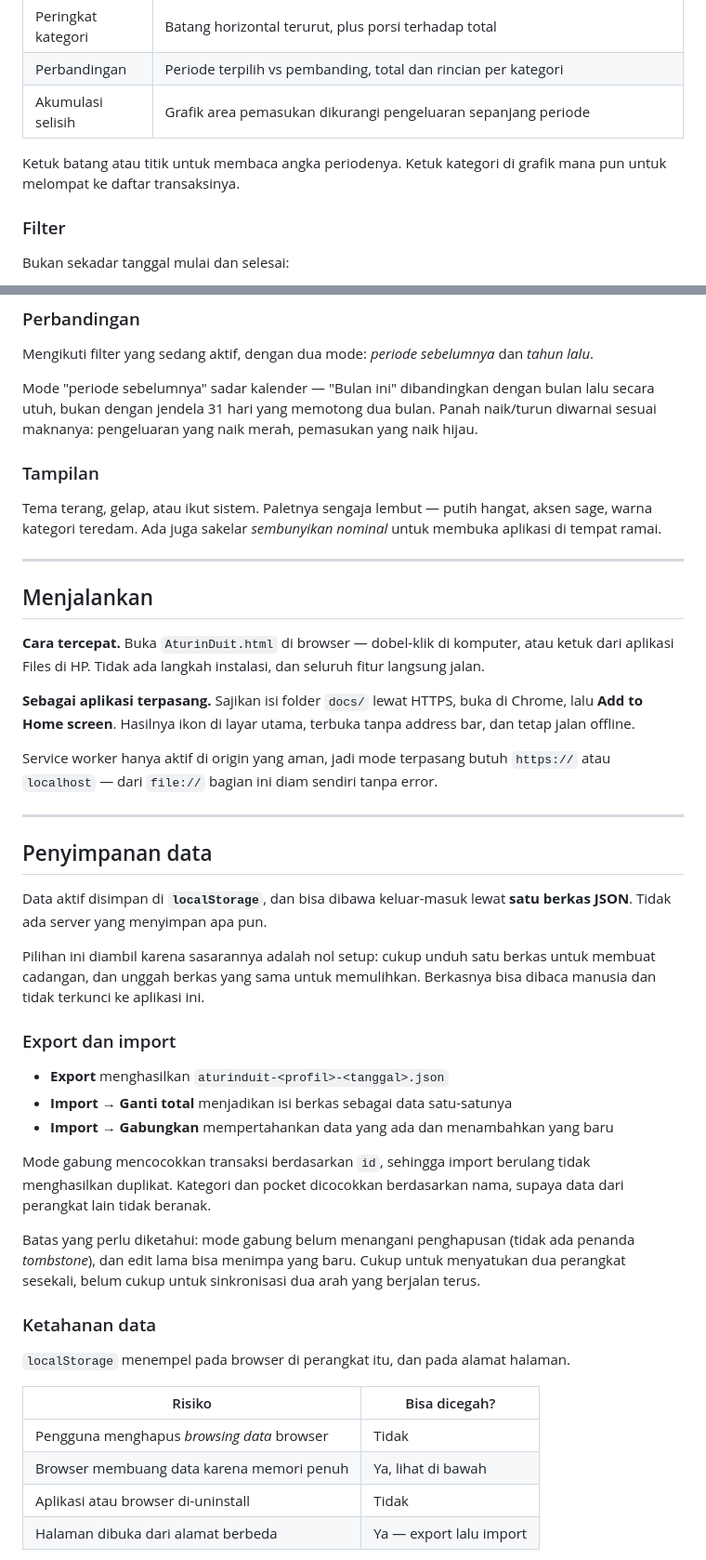
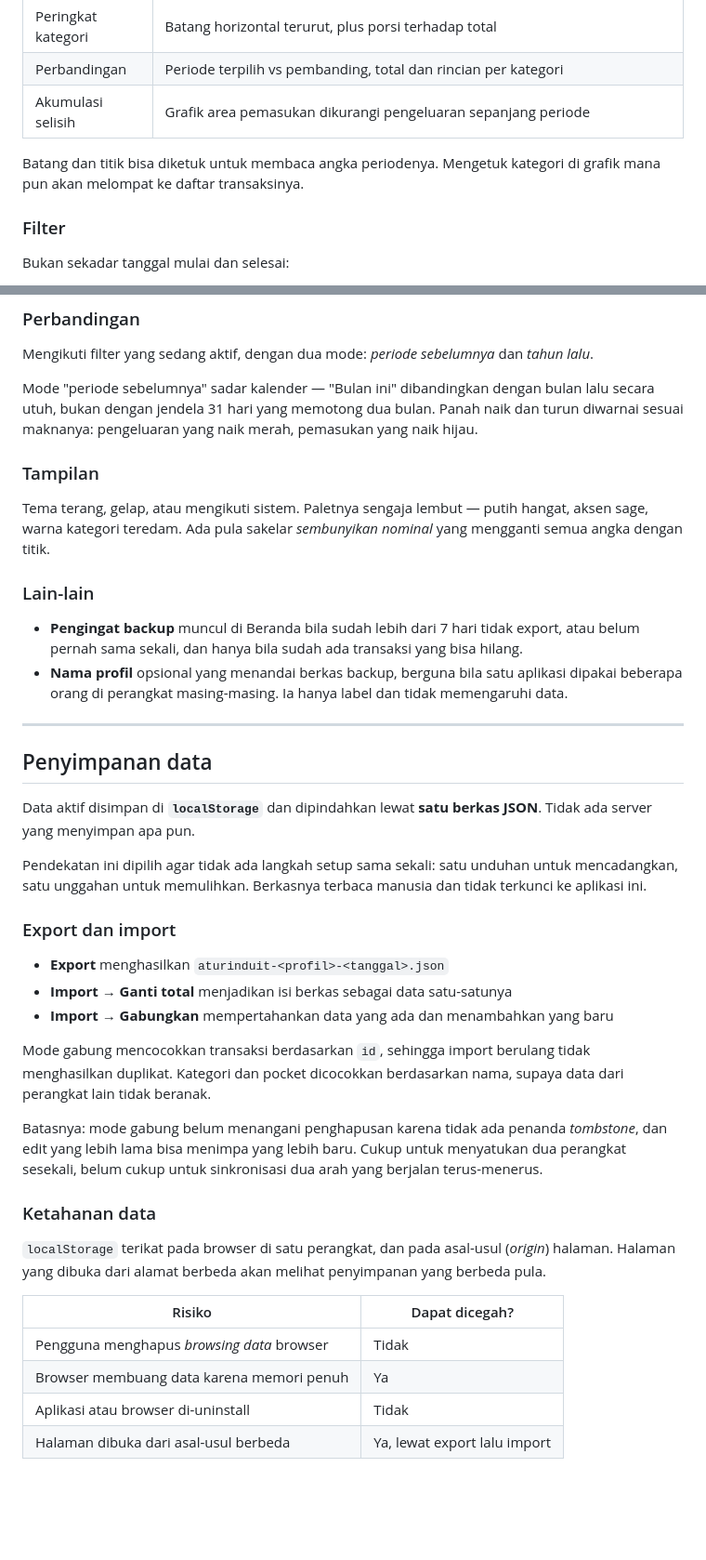
Before and after one commit to bagaspranawa/aturinduit, a Markdown page: README.md, 2 parts joined by grey strips. Shown at 93% size. GitHub-like rendering; blank space fills up the shorter version.

```diff
--- a/README.md
+++ b/README.md
@@ -69,8 +74,8 @@ lama tetap punya label yang benar.
 | Perbandingan | Periode terpilih vs pembanding, total dan rincian per kategori |
 | Akumulasi selisih | Grafik area pemasukan dikurangi pengeluaran sepanjang periode |
 
-Ketuk batang atau titik untuk membaca angka periodenya. Ketuk kategori di
-grafik mana pun untuk melompat ke daftar transaksinya.
+Batang dan titik bisa diketuk untuk membaca angka periodenya. Mengetuk kategori
+di grafik mana pun akan melompat ke daftar transaksinya.
 
 ### Filter
 
@@ -92,41 +97,34 @@ Mengikuti filter yang sedang aktif, dengan dua mode: *periode sebelumnya* dan
 
 Mode "periode sebelumnya" sadar kalender — "Bulan ini" dibandingkan dengan
 bulan lalu secara utuh, bukan dengan jendela 31 hari yang memotong dua bulan.
-Panah naik/turun diwarnai sesuai maknanya: pengeluaran yang naik merah,
+Panah naik dan turun diwarnai sesuai maknanya: pengeluaran yang naik merah,
 pemasukan yang naik hijau.
 
 ### Tampilan
 
-Tema terang, gelap, atau ikut sistem. Paletnya sengaja lembut — putih hangat,
-aksen sage, warna kategori teredam. Ada juga sakelar *sembunyikan nominal*
-untuk membuka aplikasi di tempat ramai.
+Tema terang, gelap, atau mengikuti sistem. Paletnya sengaja lembut — putih
+hangat, aksen sage, warna kategori teredam. Ada pula sakelar *sembunyikan
+nominal* yang mengganti semua angka dengan titik.
 
----
+### Lain-lain
 
-## Menjalankan
-
-**Cara tercepat.** Buka `AturinDuit.html` di browser — dobel-klik di komputer,
-atau ketuk dari aplikasi Files di HP. Tidak ada langkah instalasi, dan seluruh
-fitur langsung jalan.
-
-**Sebagai aplikasi terpasang.** Sajikan isi folder `docs/` lewat HTTPS, buka di
-Chrome, lalu **Add to Home screen**. Hasilnya ikon di layar utama, terbuka
-tanpa address bar, dan tetap jalan offline.
-
-Service worker hanya aktif di origin yang aman, jadi mode terpasang butuh
-`https://` atau `localhost` — dari `file://` bagian ini diam sendiri tanpa
-error.
+- **Pengingat backup** muncul di Beranda bila sudah lebih dari 7 hari tidak
+  export, atau belum pernah sama sekali, dan hanya bila sudah ada transaksi
+  yang bisa hilang.
+- **Nama profil** opsional yang menandai berkas backup, berguna bila satu
+  aplikasi dipakai beberapa orang di perangkat masing-masing. Ia hanya label
+  dan tidak memengaruhi data.
 
 ---
 
 ## Penyimpanan data
 
-Data aktif disimpan di **`localStorage`**, dan bisa dibawa keluar-masuk lewat
-**satu berkas JSON**. Tidak ada server yang menyimpan apa pun.
+Data aktif disimpan di **`localStorage`** dan dipindahkan lewat **satu berkas
+JSON**. Tidak ada server yang menyimpan apa pun.
 
-Pilihan ini diambil karena sasarannya adalah nol setup: cukup unduh satu berkas
-untuk membuat cadangan, dan unggah berkas yang sama untuk memulihkan. Berkasnya
-bisa dibaca manusia dan tidak terkunci ke aplikasi ini.
+Pendekatan ini dipilih agar tidak ada langkah setup sama sekali: satu unduhan
+untuk mencadangkan, satu unggahan untuk memulihkan. Berkasnya terbaca manusia
+dan tidak terkunci ke aplikasi ini.
 
 ### Export dan import
 
@@ -138,19 +136,21 @@ Mode gabung mencocokkan transaksi berdasarkan `id`, sehingga import berulang
 tidak menghasilkan duplikat. Kategori dan pocket dicocokkan berdasarkan nama,
 supaya data dari perangkat lain tidak beranak.
 
-Batas yang perlu diketahui: mode gabung belum menangani penghapusan (tidak ada
-penanda *tombstone*), dan edit lama bisa menimpa yang baru. Cukup untuk
-menyatukan dua perangkat sesekali, belum cukup untuk sinkronisasi dua arah
-yang berjalan terus.
+Batasnya: mode gabung belum menangani penghapusan karena tidak ada penanda
+*tombstone*, dan edit yang lebih lama bisa menimpa yang lebih baru. Cukup untuk
+menyatukan dua perangkat sesekali, belum cukup untuk sinkronisasi dua arah yang
+berjalan terus-menerus.
 
 ### Ketahanan data
 
-`localStorage` menempel pada browser di perangkat itu, dan pada alamat halaman.
+`localStorage` terikat pada browser di satu perangkat, dan pada asal-usul
+(*origin*) halaman. Halaman yang dibuka dari alamat berbeda akan melihat
+penyimpanan yang berbeda pula.
 
-| Risiko | Bisa dicegah? |
+| Risiko | Dapat dicegah? |
 | --- | --- |
 | Pengguna menghapus *browsing data* browser | Tidak |
-| Browser membuang data karena memori penuh | Ya, lihat di bawah |
+| Browser membuang data karena memori penuh | Ya |
 | Aplikasi atau browser di-uninstall | Tidak |
-| Halaman dibuka dari alamat berbeda | Ya — export lalu import |
+| Halaman dibuka dari asal-usul berbeda | Ya, lewat export lalu import |
 
```
Also changed, not shown: other parts of README.md (+65 -79 lines).
